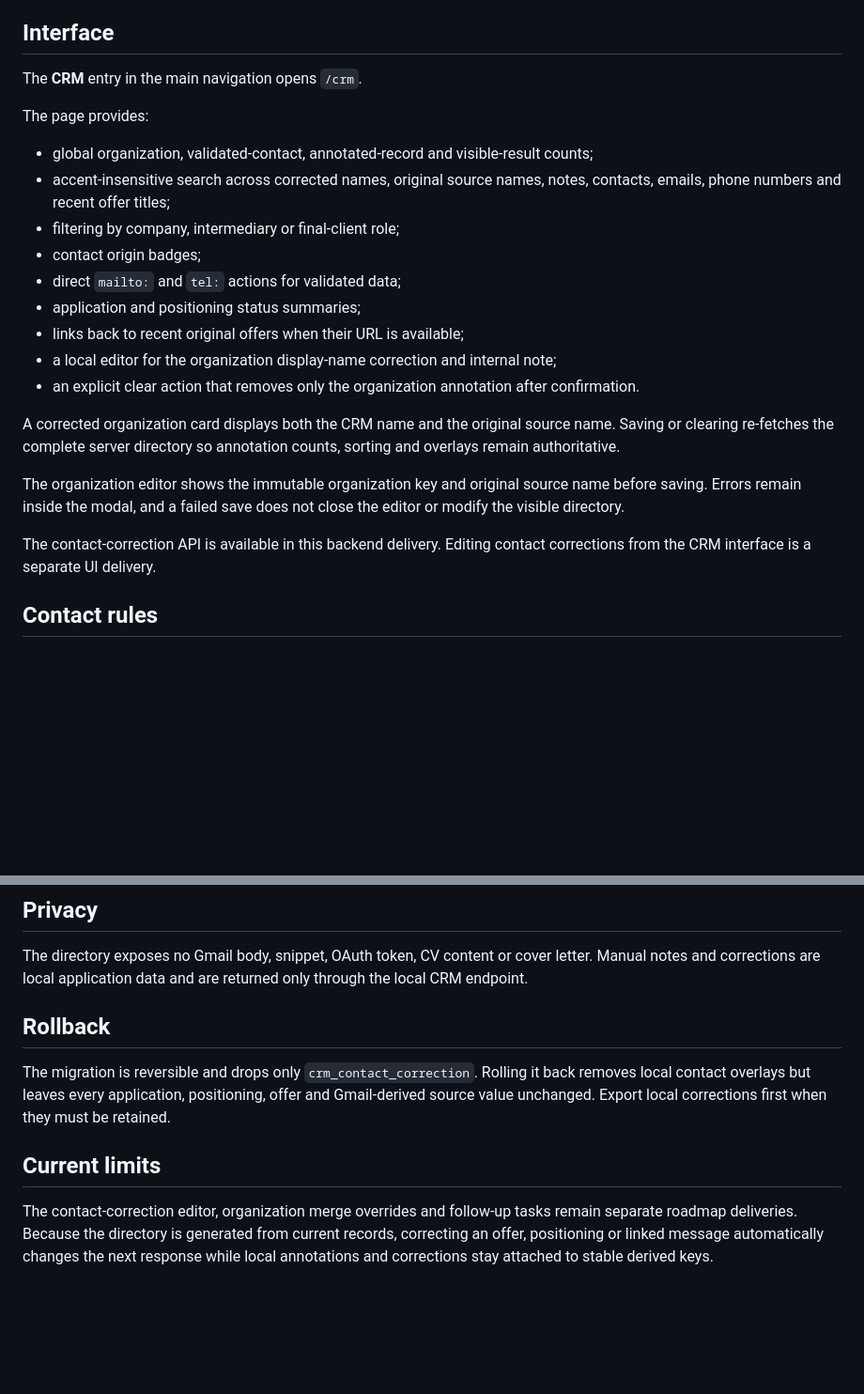
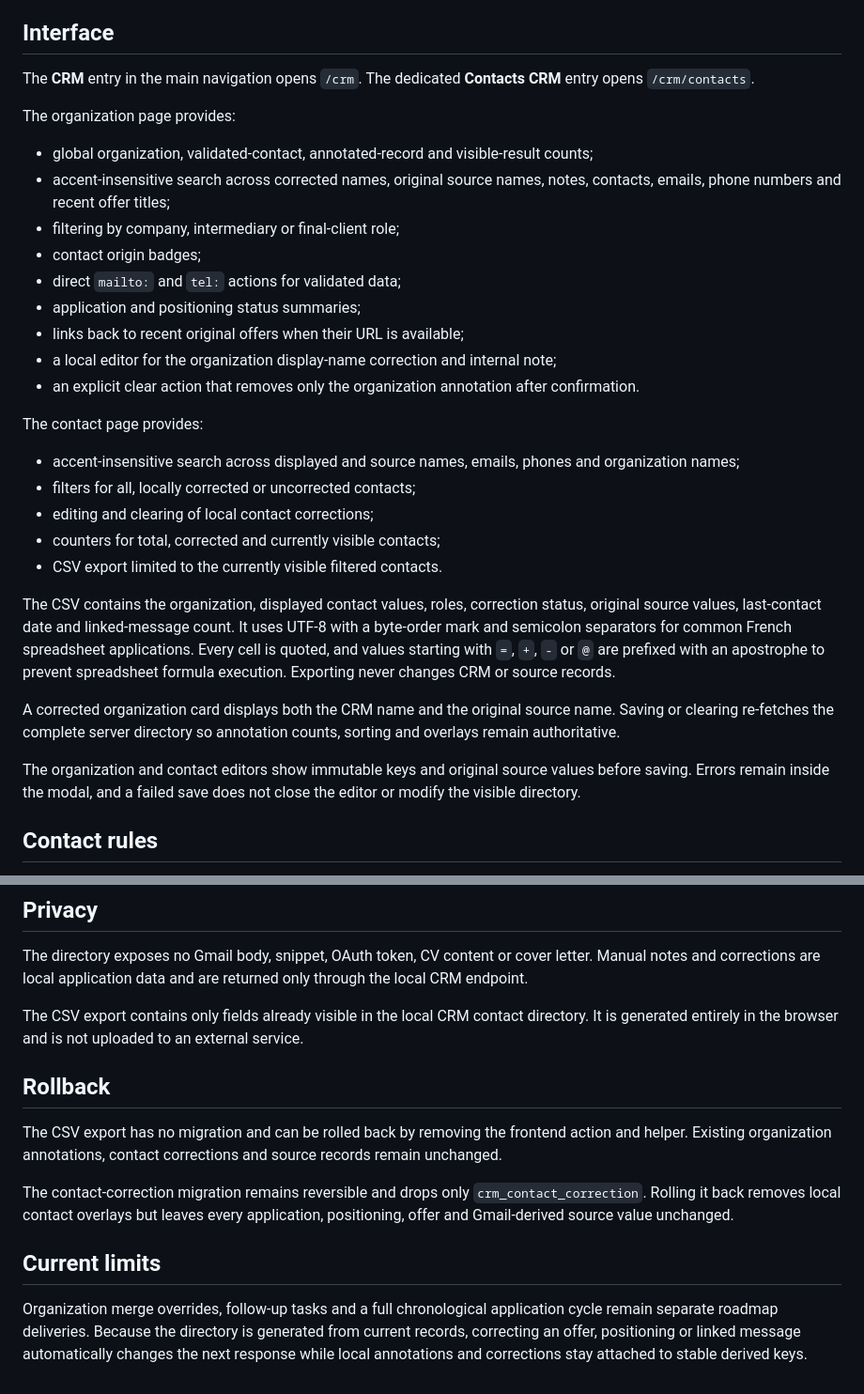
Before and after one commit to eissasoubhi/jobpilot-local, a Markdown page: docs/crm/organization-directory.md, 2 parts joined by grey strips. Shown at 94% size. GitHub-like rendering; blank space fills up the shorter version.

Commit message:
Document CRM contact CSV export

```diff
--- a/docs/crm/organization-directory.md
+++ b/docs/crm/organization-directory.md
@@ -94,9 +94,9 @@ Corrections are stored in `crm_contact_correction`, keyed by the immutable organ
 
 ## Interface
 
-The **CRM** entry in the main navigation opens `/crm`.
+The **CRM** entry in the main navigation opens `/crm`. The dedicated **Contacts CRM** entry opens `/crm/contacts`.
 
-The page provides:
+The organization page provides:
 
 - global organization, validated-contact, annotated-record and visible-result counts;
 - accent-insensitive search across corrected names, original source names, notes, contacts, emails, phone numbers and recent offer titles;
@@ -108,11 +108,19 @@ The page provides:
 - a local editor for the organization display-name correction and internal note;
 - an explicit clear action that removes only the organization annotation after confirmation.
 
+The contact page provides:
+
+- accent-insensitive search across displayed and source names, emails, phones and organization names;
+- filters for all, locally corrected or uncorrected contacts;
+- editing and clearing of local contact corrections;
+- counters for total, corrected and currently visible contacts;
+- CSV export limited to the currently visible filtered contacts.
+
+The CSV contains the organization, displayed contact values, roles, correction status, original source values, last-contact date and linked-message count. It uses UTF-8 with a byte-order mark and semicolon separators for common French spreadsheet applications. Every cell is quoted, and values starting with `=`, `+`, `-` or `@` are prefixed with an apostrophe to prevent spreadsheet formula execution. Exporting never changes CRM or source records.
+
 A corrected organization card displays both the CRM name and the original source name. Saving or clearing re-fetches the complete server directory so annotation counts, sorting and overlays remain authoritative.
 
-The organization editor shows the immutable organization key and original source name before saving. Errors remain inside the modal, and a failed save does not close the editor or modify the visible directory.
-
-The contact-correction API is available in this backend delivery. Editing contact corrections from the CRM interface is a separate UI delivery.
+The organization and contact editors show immutable keys and original source values before saving. Errors remain inside the modal, and a failed save does not close the editor or modify the visible directory.
 
 ## Contact rules
 
@@ -126,10 +134,14 @@ A corrected displayed email does not change contact deduplication or the stable
 
 The directory exposes no Gmail body, snippet, OAuth token, CV content or cover letter. Manual notes and corrections are local application data and are returned only through the local CRM endpoint.
 
+The CSV export contains only fields already visible in the local CRM contact directory. It is generated entirely in the browser and is not uploaded to an external service.
+
 ## Rollback
 
-The migration is reversible and drops only `crm_contact_correction`. Rolling it back removes local contact overlays but leaves every application, positioning, offer and Gmail-derived source value unchanged. Export local corrections first when they must be retained.
+The CSV export has no migration and can be rolled back by removing the frontend action and helper. Existing organization annotations, contact corrections and source records remain unchanged.
+
+The contact-correction migration remains reversible and drops only `crm_contact_correction`. Rolling it back removes local contact overlays but leaves every application, positioning, offer and Gmail-derived source value unchanged.
 
 ## Current limits
 
-The contact-correction editor, organization merge overrides and follow-up tasks remain separate roadmap deliveries. Because the directory is generated from current records, correcting an offer, positioning or linked message automatically changes the next response while local annotations and corrections stay attached to stable derived keys.
+Organization merge overrides, follow-up tasks and a full chronological application cycle remain separate roadmap deliveries. Because the directory is generated from current records, correcting an offer, positioning or linked message automatically changes the next response while local annotations and corrections stay attached to stable derived keys.
```
